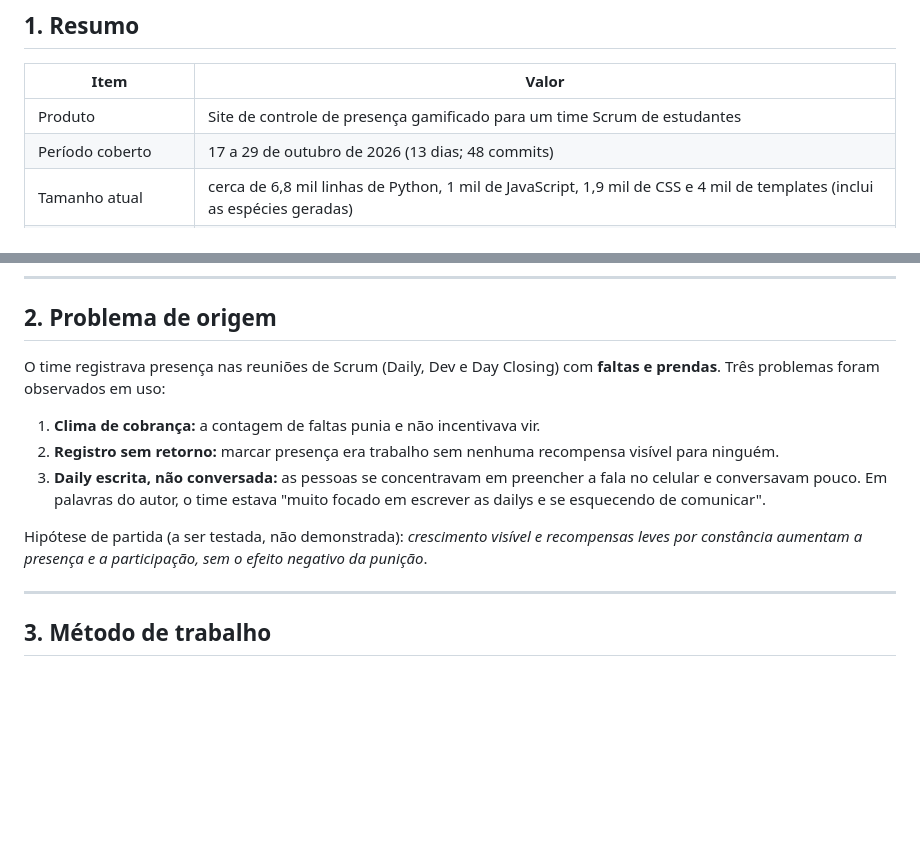
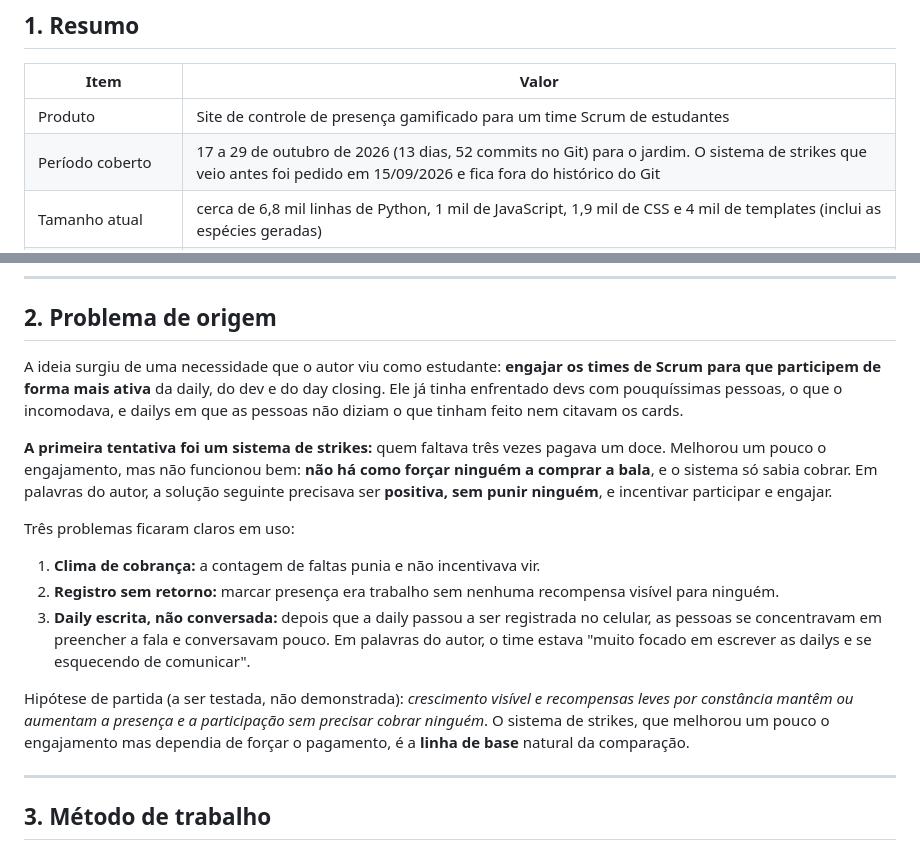
Before and after one commit to malafisor-arthurloyola/StreakScrumForest, a Markdown page: docs/PROCESSO.md, 2 parts joined by grey strips. GitHub-like rendering; blank space fills up the shorter version.

Commit message:
Docs: contexto de como a ideia surgiu (strikes e doce), instrucoes para um Project do claude.ai e nota sobre o periodo coberto
Co-Authored-By: Claude Sonnet 5.5 <noreply@anthropic.com>

```diff
--- a/docs/PROCESSO.md
+++ b/docs/PROCESSO.md
@@ -16,7 +16,7 @@ do repositório; o que é interpretação está identificado como tal.
 | Item | Valor |
 |---|---|
 | Produto | Site de controle de presença gamificado para um time Scrum de estudantes |
-| Período coberto | 17 a 29 de outubro de 2026 (13 dias; 48 commits) |
+| Período coberto | 17 a 29 de outubro de 2026 (13 dias, 52 commits no Git) para o jardim. O sistema de strikes que veio antes foi pedido em 15/09/2026 e fica fora do histórico do Git |
 | Tamanho atual | cerca de 6,8 mil linhas de Python, 1 mil de JavaScript, 1,9 mil de CSS e 4 mil de templates (inclui as espécies geradas) |
 | Testes automatizados | de 48 (primeira versão das regras) para mais de 600 |
 | Dependências | uma: Flask |
@@ -30,16 +30,27 @@ mesmo site para organizar a daily (ata, QR de presença e rodada de fala).
 
 ## 2. Problema de origem
 
-O time registrava presença nas reuniões de Scrum (Daily, Dev e Day Closing) com **faltas e prendas**. Três
-problemas foram observados em uso:
+A ideia surgiu de uma necessidade que o autor viu como estudante: **engajar os times de Scrum para que
+participem de forma mais ativa** da daily, do dev e do day closing. Ele já tinha enfrentado devs com
+pouquíssimas pessoas, o que o incomodava, e dailys em que as pessoas não diziam o que tinham feito nem citavam
+os cards.
+
+**A primeira tentativa foi um sistema de strikes:** quem faltava três vezes pagava um doce. Melhorou um pouco o
+engajamento, mas não funcionou bem: **não há como forçar ninguém a comprar a bala**, e o sistema só sabia
+cobrar. Em palavras do autor, a solução seguinte precisava ser **positiva, sem punir ninguém**, e incentivar
+participar e engajar.
+
+Três problemas ficaram claros em uso:
 
 1. **Clima de cobrança:** a contagem de faltas punia e não incentivava vir.
 2. **Registro sem retorno:** marcar presença era trabalho sem nenhuma recompensa visível para ninguém.
-3. **Daily escrita, não conversada:** as pessoas se concentravam em preencher a fala no celular e conversavam
-   pouco. Em palavras do autor, o time estava "muito focado em escrever as dailys e se esquecendo de comunicar".
+3. **Daily escrita, não conversada:** depois que a daily passou a ser registrada no celular, as pessoas se
+   concentravam em preencher a fala e conversavam pouco. Em palavras do autor, o time estava "muito focado em
+   escrever as dailys e se esquecendo de comunicar".
 
 Hipótese de partida (a ser testada, não demonstrada): *crescimento visível e recompensas leves por constância
-aumentam a presença e a participação, sem o efeito negativo da punição*.
+mantêm ou aumentam a presença e a participação sem precisar cobrar ninguém*. O sistema de strikes, que melhorou um
+pouco o engajamento mas dependia de forçar o pagamento, é a **linha de base** natural da comparação.
 
 ---
 
```
Also changed, not shown: docs/GDD.md (+7 -2 lines), docs/INSTRUCOES-PROJETO-CLAUDE.md (added, +86 -0 lines).
